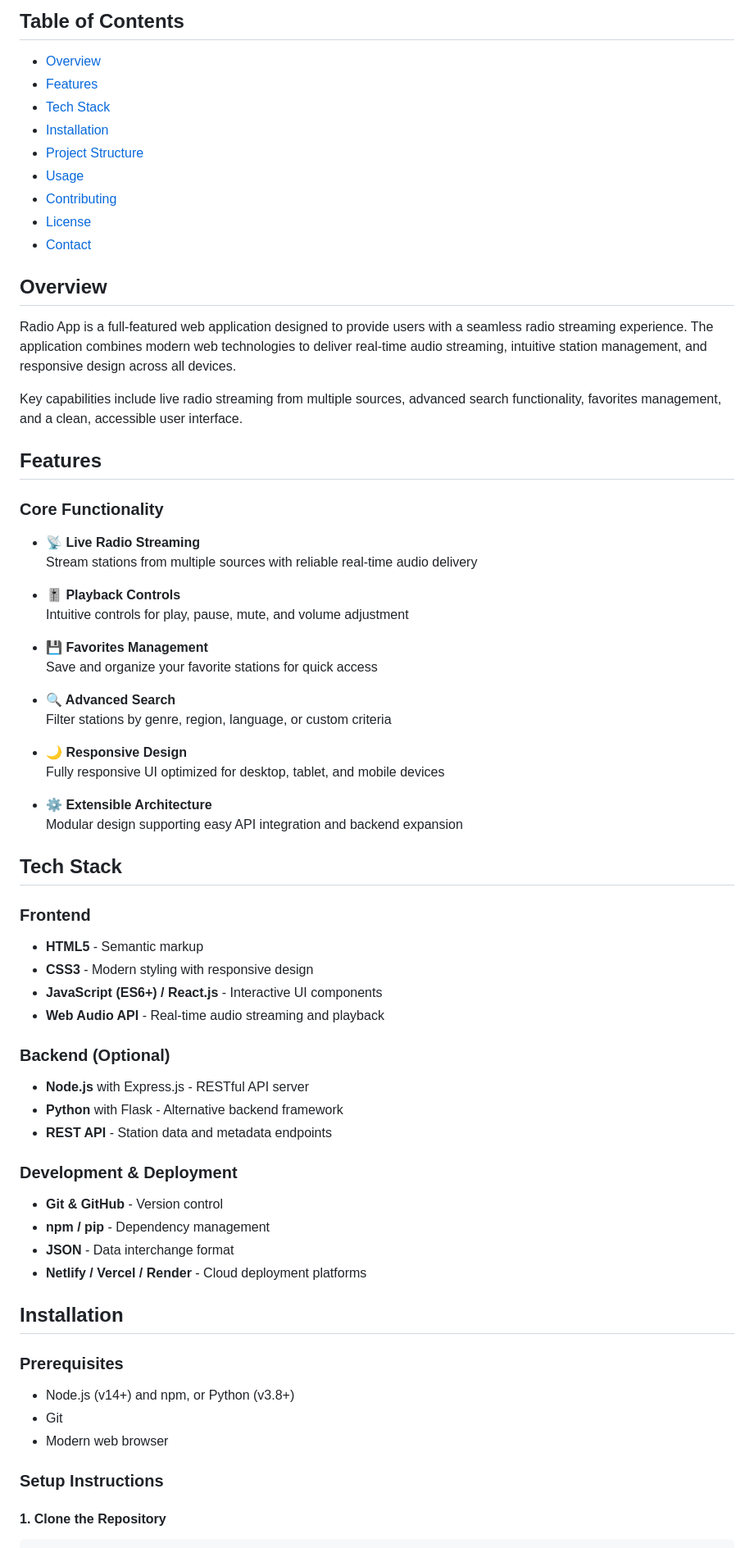
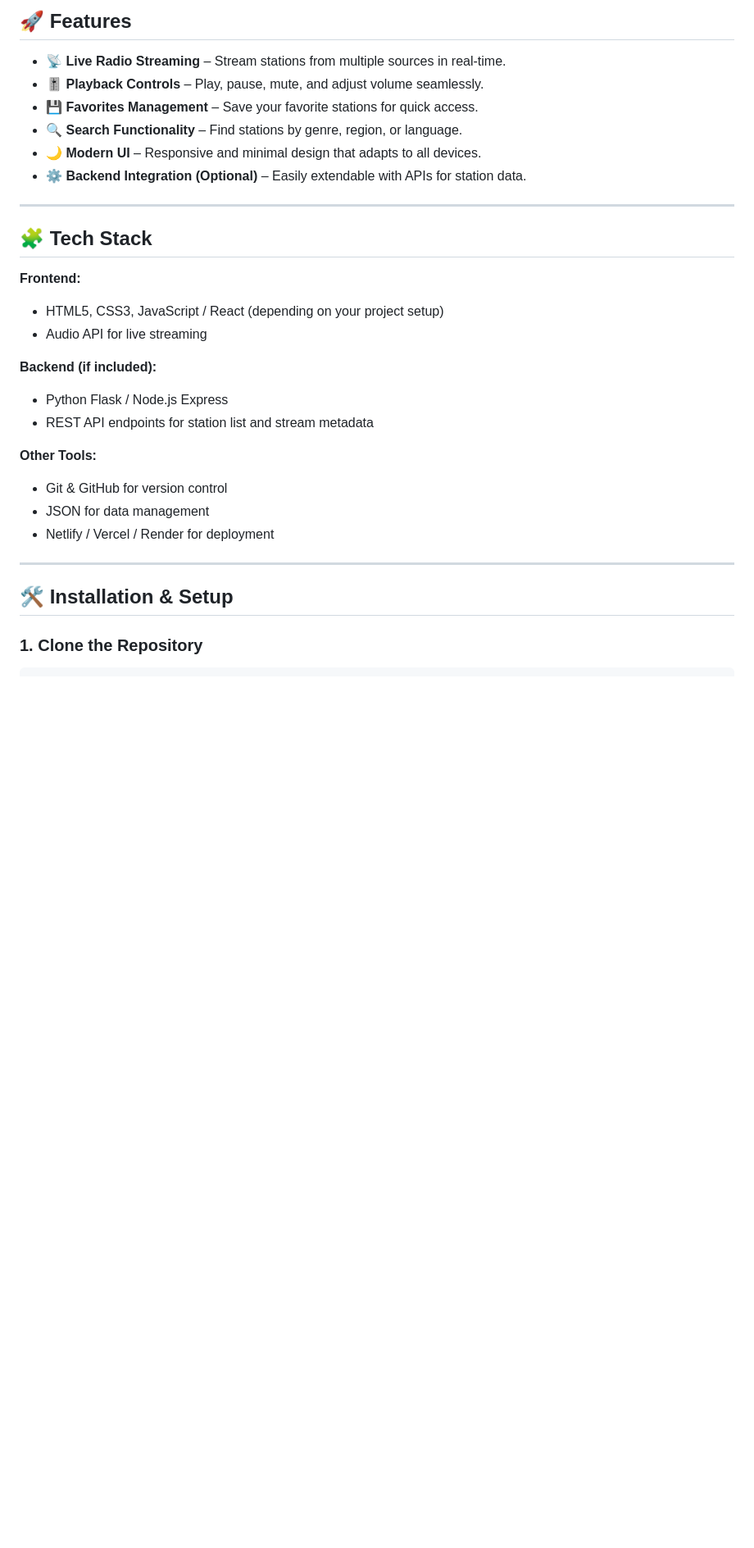
Before and after one commit to RANJITH-KUMAR-U/radio_app, a Markdown page: README.md, the part around one of its changes. Shown at 82% size. GitHub-like rendering; blank space fills up the shorter version.

Commit message:
Revert README to previous version
Updated README to enhance clarity and modernize presentation with emojis and improved structure.

````diff
--- a/README.md
+++ b/README.md
@@ -7,76 +6,37 @@
 
-## Table of Contents
+## 🚀 Features
 
-- [Overview](#overview)
-- [Features](#features)
-- [Tech Stack](#tech-stack)
-- [Installation](#installation)
-- [Project Structure](#project-structure)
-- [Usage](#usage)
-- [Contributing](#contributing)
-- [License](#license)
-- [Contact](#contact)
+* 📡 **Live Radio Streaming** – Stream stations from multiple sources in real-time.
+* 🎚️ **Playback Controls** – Play, pause, mute, and adjust volume seamlessly.
+* 💾 **Favorites Management** – Save your favorite stations for quick access.
+* 🔍 **Search Functionality** – Find stations by genre, region, or language.
+* 🌙 **Modern UI** – Responsive and minimal design that adapts to all devices.
+* ⚙️ **Backend Integration (Optional)** – Easily extendable with APIs for station data.
 
-## Overview
+---
 
-Radio App is a full-featured web application designed to provide users with a seamless radio streaming experience. The application combines modern web technologies to deliver real-time audio streaming, intuitive station management, and responsive design across all devices.
+## 🧩 Tech Stack
 
-Key capabilities include live radio streaming from multiple sources, advanced search functionality, favorites management, and a clean, accessible user interface.
+**Frontend:**
 
-## Features
+* HTML5, CSS3, JavaScript / React (depending on your project setup)
+* Audio API for live streaming
 
-### Core Functionality
+**Backend (if included):**
 
-- **📡 Live Radio Streaming**
-  Stream stations from multiple sources with reliable real-time audio delivery
+* Python Flask / Node.js Express
+* REST API endpoints for station list and stream metadata
 
-- **🎚️ Playback Controls**
-  Intuitive controls for play, pause, mute, and volume adjustment
+**Other Tools:**
 
-- **💾 Favorites Management**
-  Save and organize your favorite stations for quick access
+* Git & GitHub for version control
+* JSON for data management
+* Netlify / Vercel / Render for deployment
 
-- **🔍 Advanced Search**
-  Filter stations by genre, region, language, or custom criteria
+---
 
-- **🌙 Responsive Design**
-  Fully responsive UI optimized for desktop, tablet, and mobile devices
+## 🛠️ Installation & Setup
 
-- **⚙️ Extensible Architecture**
-  Modular design supporting easy API integration and backend expansion
-
-## Tech Stack
-
-### Frontend
-
-- **HTML5** - Semantic markup
-- **CSS3** - Modern styling with responsive design
-- **JavaScript (ES6+) / React.js** - Interactive UI components
-- **Web Audio API** - Real-time audio streaming and playback
-
-### Backend (Optional)
-
-- **Node.js** with Express.js - RESTful API server
-- **Python** with Flask - Alternative backend framework
-- **REST API** - Station data and metadata endpoints
-
-### Development & Deployment
-
-- **Git & GitHub** - Version control
-- **npm / pip** - Dependency management
-- **JSON** - Data interchange format
-- **Netlify / Vercel / Render** - Cloud deployment platforms
-
-## Installation
-
-### Prerequisites
-
-- Node.js (v14+) and npm, or Python (v3.8+)
-- Git
-- Modern web browser
-
-### Setup Instructions
-
-#### 1. Clone the Repository
+### 1. Clone the Repository
 
 ```bash
````
Also changed, not shown: other parts of README.md (+65 -139 lines).
